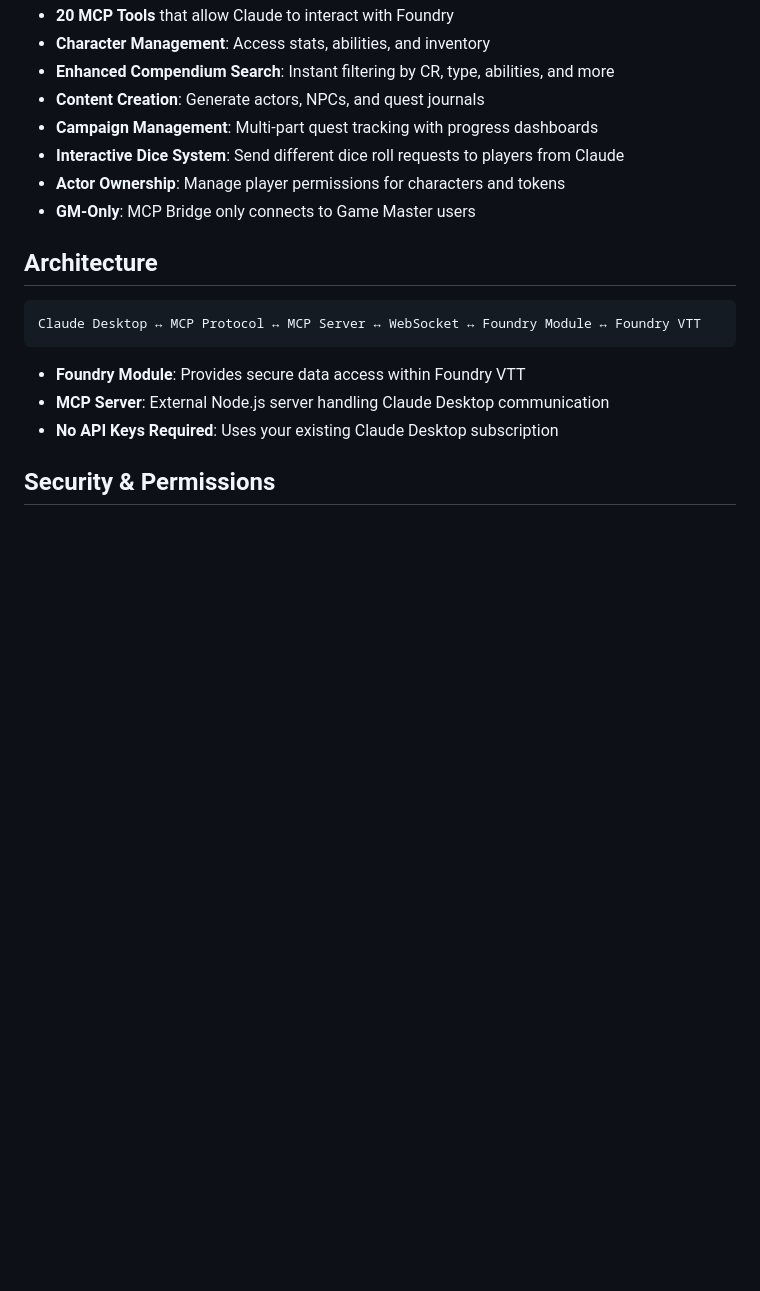
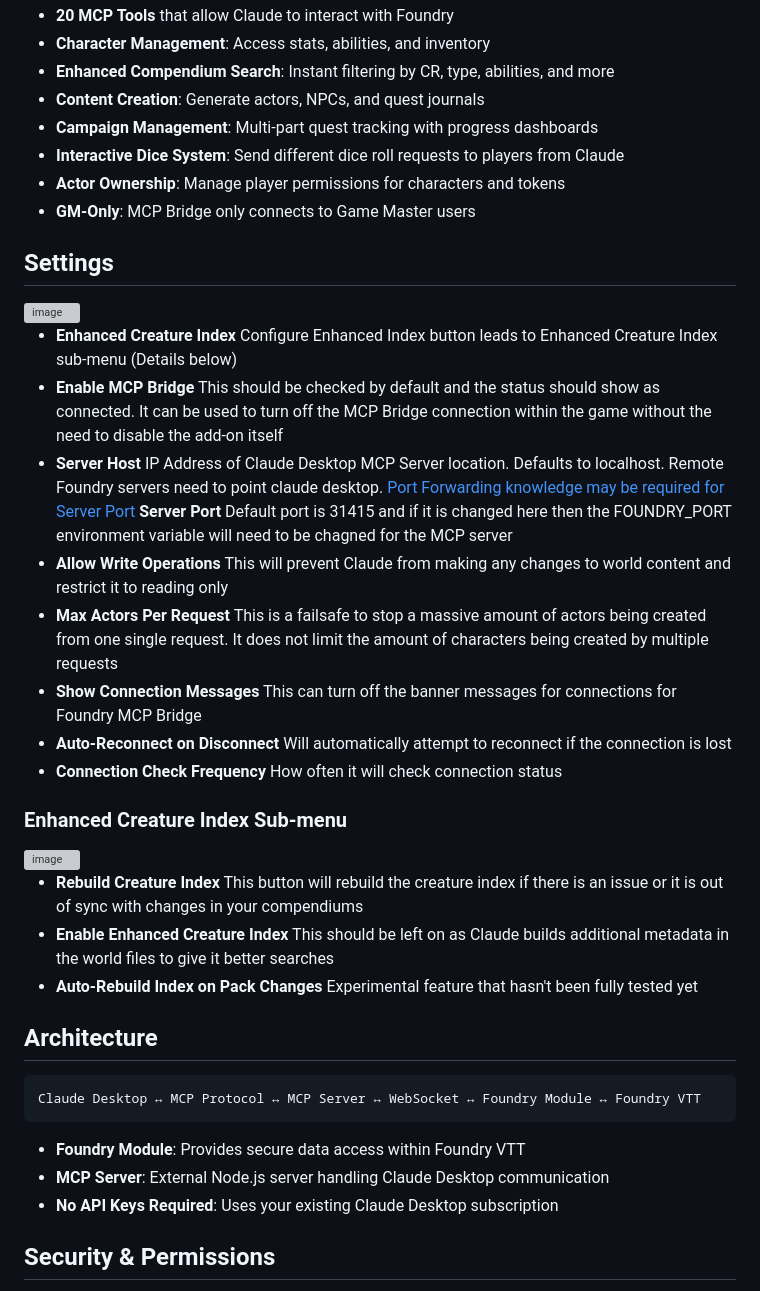
Before and after one commit to ctbritt/foundry-vtt-mcp, a Markdown page: README.md, the part around the change. GitHub-like rendering; blank space fills up the shorter version; grey boxes are pictures that could not be loaded.

Commit message:
Update README to add Settings
Added images and descriptions for settings menu for Foundry MCP Bridge

````diff
--- a/README.md
+++ b/README.md
@@ -101,6 +101,28 @@ Once connected, ask Claude Desktop:
 - **Actor Ownership**: Manage player permissions for characters and tokens
 - **GM-Only**: MCP Bridge only connects to Game Master users
 
+## Settings
+
+<img width="698" height="728" alt="image" src="https://github.com/user-attachments/assets/723d03a9-a559-443f-b9d0-5c23d6edf279" />
+
+- **Enhanced Creature Index** Configure Enhanced Index button leads to Enhanced Creature Index sub-menu (Details below)
+- **Enable MCP Bridge** This should be checked by default and the status should show as connected. It can be used to turn off the MCP Bridge connection within the game without the need to disable the add-on itself
+- **Server Host** IP Address of Claude Desktop MCP Server location. Defaults to localhost. Remote Foundry servers need to point claude desktop. [Port Forwarding knowledge may be required for Server Port](https://portforward.com/)
+**Server Port** Default port is 31415 and if it is changed here then the FOUNDRY_PORT environment variable will need to be chagned for the MCP server
+- **Allow Write Operations** This will prevent Claude from making any changes to world content and restrict it to reading only
+- **Max Actors Per Request** This is a failsafe to stop a massive amount of actors being created from one single request. It does not limit the amount of characters being created by multiple requests
+- **Show Connection Messages** This can turn off the banner messages for connections for Foundry MCP Bridge
+- **Auto-Reconnect on Disconnect** Will automatically attempt to reconnect if the connection is lost
+- **Connection Check Frequency** How often it will check connection status
+
+### Enhanced Creature Index Sub-menu
+
+<img width="497" height="604" alt="image" src="https://github.com/user-attachments/assets/bf1a6fdb-9bd5-4256-b922-d28cf65b1e7d" />
+
+- **Rebuild Creature Index** This button will rebuild the creature index if there is an issue or it is out of sync with changes in your compendiums
+- **Enable Enhanced Creature Index** This should be left on as Claude builds additional metadata in the world files to give it better searches
+- **Auto-Rebuild Index on Pack Changes** Experimental feature that hasn't been fully tested yet
+
 ## Architecture
 
 ```
````
